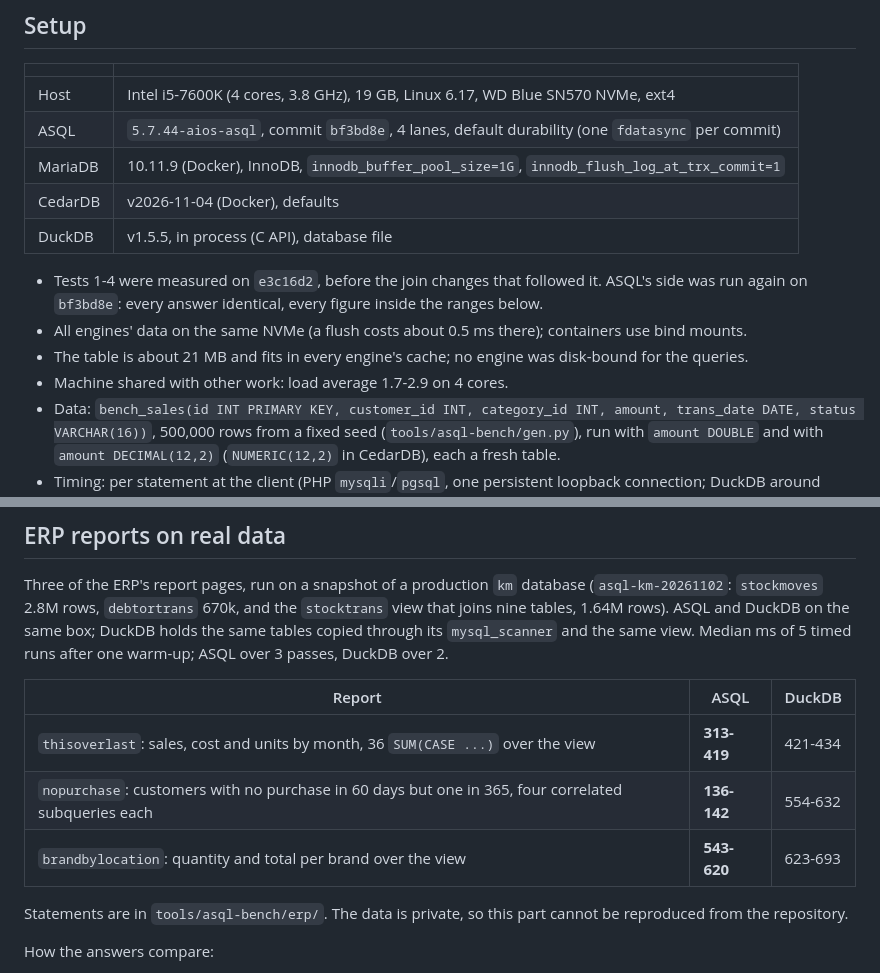
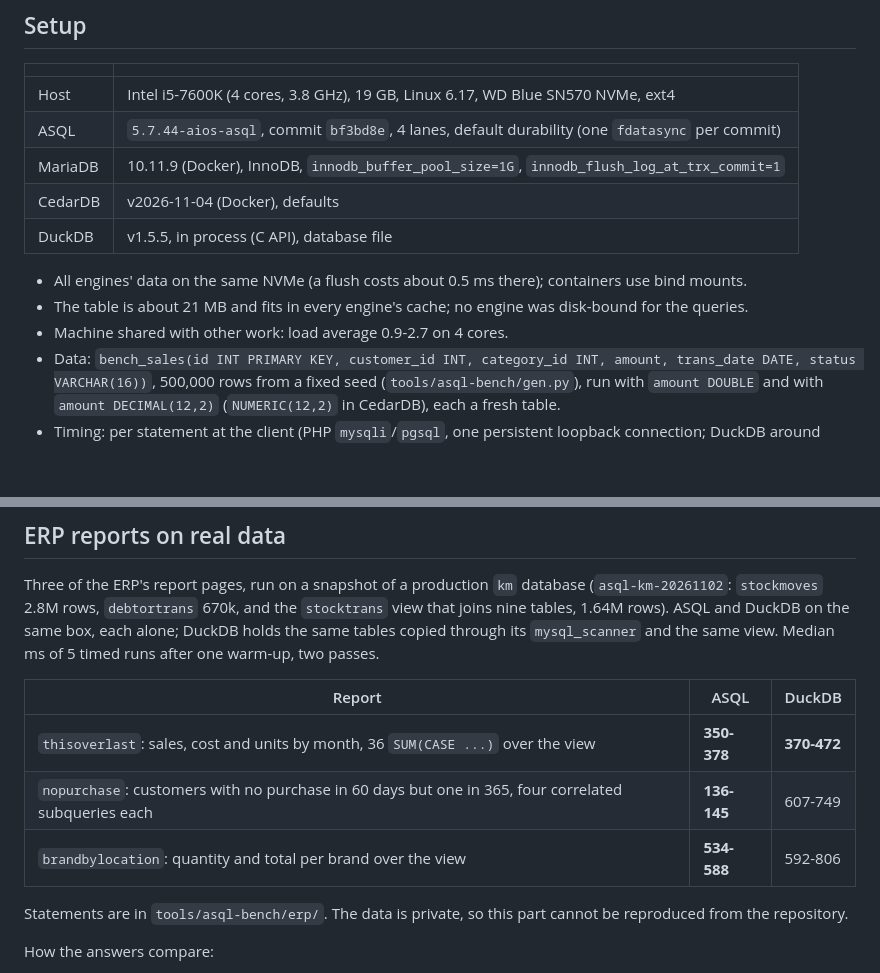
Before and after one commit to grnbene/aios, a Markdown page: docs/asql-benchmarks.md, 2 parts joined by grey strips. Rendered like a GitHub page; blank space fills up the shorter version.

```diff
--- a/docs/asql-benchmarks.md
+++ b/docs/asql-benchmarks.md
@@ -13,10 +13,9 @@ two passes; best in bold (several where ranges overlap).
 | CedarDB | v2026-11-04 (Docker), defaults |
 | DuckDB | v1.5.5, in process (C API), database file |
 
-- Tests 1-4 were measured on `e3c16d2`, before the join changes that followed it. ASQL's side was run again on `bf3bd8e`: every answer identical, every figure inside the ranges below.
 - All engines' data on the same NVMe (a flush costs about 0.5 ms there); containers use bind mounts.
 - The table is about 21 MB and fits in every engine's cache; no engine was disk-bound for the queries.
-- Machine shared with other work: load average 1.7-2.9 on 4 cores.
+- Machine shared with other work: load average 0.9-2.7 on 4 cores.
 - Data: `bench_sales(id INT PRIMARY KEY, customer_id INT, category_id INT, amount, trans_date DATE, status VARCHAR(16))`,
   500,000 rows from a fixed seed (`tools/asql-bench/gen.py`), run with `amount DOUBLE` and with `amount DECIMAL(12,2)`
   (`NUMERIC(12,2)` in CedarDB), each a fresh table.
@@ -156,14 +157,14 @@ UPDATE bench_sales SET amount = amount + 0.01 WHERE id = N
 
 Three of the ERP's report pages, run on a snapshot of a production `km` database (`asql-km-20261102`: `stockmoves` 2.8M
 rows, `debtortrans` 670k, and the `stocktrans` view that joins nine tables, 1.64M rows). ASQL and DuckDB on the same
-box; DuckDB holds the same tables copied through its `mysql_scanner` and the same view. Median ms of 5 timed runs
-after one warm-up; ASQL over 3 passes, DuckDB over 2.
+box, each alone; DuckDB holds the same tables copied through its `mysql_scanner` and the same view. Median ms of 5
+timed runs after one warm-up, two passes.
 
 | Report | ASQL | DuckDB |
 |---|---|---|
-| `thisoverlast`: sales, cost and units by month, 36 `SUM(CASE ...)` over the view | **313-419** | 421-434 |
-| `nopurchase`: customers with no purchase in 60 days but one in 365, four correlated subqueries each | **136-142** | 554-632 |
-| `brandbylocation`: quantity and total per brand over the view | **543-620** | 623-693 |
+| `thisoverlast`: sales, cost and units by month, 36 `SUM(CASE ...)` over the view | **350-378** | **370-472** |
+| `nopurchase`: customers with no purchase in 60 days but one in 365, four correlated subqueries each | **136-145** | 607-749 |
+| `brandbylocation`: quantity and total per brand over the view | **534-588** | 592-806 |
 
 Statements are in `tools/asql-bench/erp/`. The data is private, so this part cannot be reproduced from the repository.
 
```
Also changed, not shown: other parts of docs/asql-benchmarks.md (+67 -65 lines).
